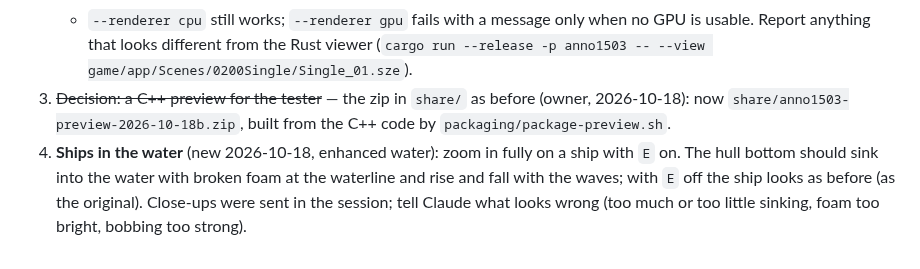
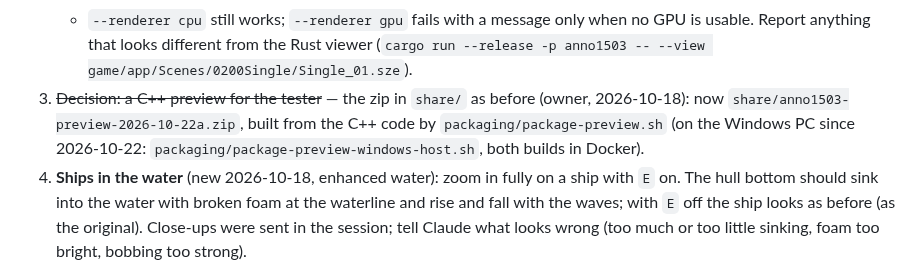
Before and after one commit to Dom-cmyk727/anno_rebuild, a Markdown page: docs/testing/checklist.md, the part around one of its changes. Rendered like a GitHub page.

```diff
--- a/docs/testing/checklist.md
+++ b/docs/testing/checklist.md
@@ -48,7 +48,7 @@ What only a person with the right machine can check. Claude Code keeps this list
    - resize the window, minimise and restore: the picture comes back, no error in the console;
    - `--renderer cpu` still works; `--renderer gpu` fails with a message only when no GPU is usable.
    Report anything that looks different from the Rust viewer (`cargo run --release -p anno1503 -- --view game/app/Scenes/0200Single/Single_01.sze`).
-3. ~~Decision: a C++ preview for the tester~~ — the zip in `share/` as before (owner, 2026-10-18): now `share/anno1503-preview-2026-10-18b.zip`, built from the C++ code by `packaging/package-preview.sh`.
+3. ~~Decision: a C++ preview for the tester~~ — the zip in `share/` as before (owner, 2026-10-18): now `share/anno1503-preview-2026-10-22a.zip`, built from the C++ code by `packaging/package-preview.sh` (on the Windows PC since 2026-10-22: `packaging/package-preview-windows-host.sh`, both builds in Docker).
 4. **Ships in the water** (new 2026-10-18, enhanced water): zoom in fully on a ship with `E` on. The hull bottom should sink into the water with broken foam at the waterline and rise and fall with the waves; with `E` off the ship looks as before (as the original). Close-ups were sent in the session; tell Claude what looks wrong (too much or too little sinking, foam too bright, bobbing too strong).
 5. ~~Decision: GPU implementation~~ — wgpu-native (2026-10-18).
 6. **Rivers into the sea, water against rocks** (new 2026-10-18, enhanced water `E`, after the tester's feedback "Übergang von Meer zu Flüssen sieht abgehakt und unnatürlich aus" and the owner's note about rocks floating on the water): look at river mouths and rocks at rivers and coasts (e.g. `Single_01.sze`, zoom 0, the river mouths of the big desert island in the middle-left). Expected: the river runs through its falls into the sea as one surface (shapes as the original's, no dark patches, no foam on rivers), rock bases sink into the water (foam only at the sea). Report what still looks wrong, with a screenshot.
```
Also changed, not shown: other parts of docs/testing/checklist.md (+1 -1 lines), README.md (+15 -11 lines), docs/PLAN.md (+1 -1 lines).
